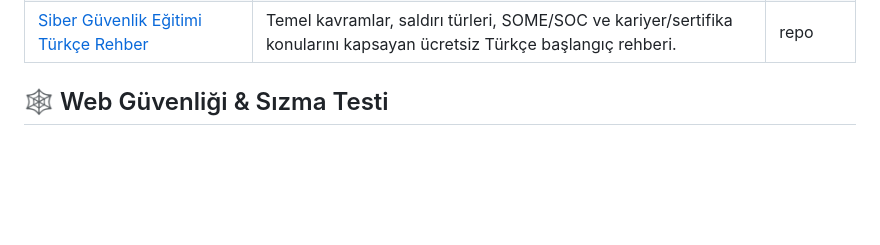
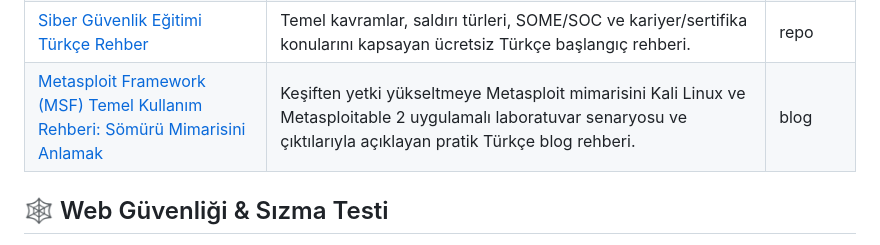
Before and after one commit to bilalklyc/turkce-siber-guvenlik-kaynaklari, a Markdown page: README.md, the part around the change. GitHub-like rendering; blank space fills up the shorter version.

Commit message:
kaynak: <Metasploit Framework (MSF) Temel Kullanım Rehberi: Sömürü Mimarisini Anlamak> eklendi

```diff
--- a/README.md
+++ b/README.md
@@ -56,6 +56,7 @@
 | [Cisco Networking Academy — Siber Güvenliğe Giriş](https://www.netacad.com/courses/introduction-to-cybersecurity?courseLang=tr-TR) | Cisco tarafından hazırlanan; siber tehditleri, saldırı yöntemlerini, kişisel ve kurumsal verilerin korunmasını ve siber güvenlik kariyerlerini etkileşimli içeriklerle anlatan ücretsiz Türkçe başlangıç eğitimi. | kurs |
 | [Nmap’e Giriş — Portlar, Servisler ve Temel Tarama Teknikleri](https://bilalkalayci.medium.com/nmape-giri%C5%9F-portlar-servisler-ve-temel-tarama-teknikleri-dd6326433946) | Temeli sıfır veya sıfıra yakın olan araştırmacılara anlaşılır betimlemelerle nmap'i anlatan Türkçe blog yazısı. | blog |
 | [Siber Güvenlik Eğitimi Türkçe Rehber](https://github.com/EnginArslan49/siber-guvenlik-egitimi-turkce-kapsamli-rehber) | Temel kavramlar, saldırı türleri, SOME/SOC ve kariyer/sertifika konularını kapsayan ücretsiz Türkçe başlangıç rehberi. | repo |
+| [Metasploit Framework (MSF) Temel Kullanım Rehberi: Sömürü Mimarisini Anlamak](https://medium.com/@bilalkalayci/metasploit-framework-msf-temel-kullanım-rehberi-sömürü-mimarisini-anlamak-c3968080f536) | Keşiften yetki yükseltmeye Metasploit mimarisini Kali Linux ve Metasploitable 2 uygulamalı laboratuvar senaryosu ve çıktılarıyla açıklayan pratik Türkçe blog rehberi. | blog |
 
 ## 🕸️ Web Güvenliği & Sızma Testi
 
```
